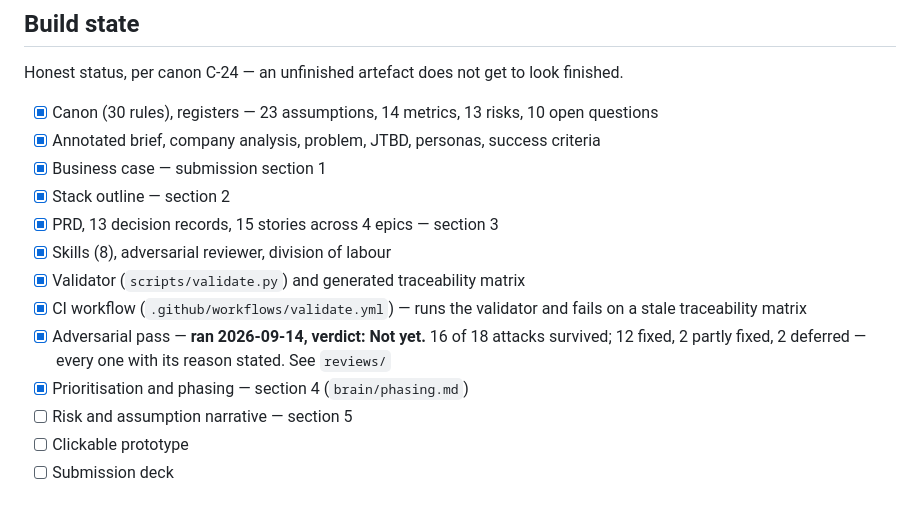
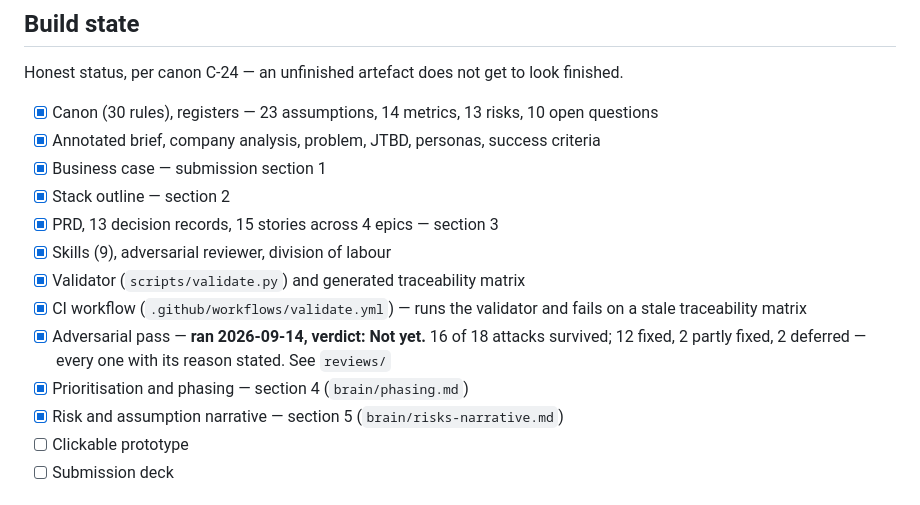
Before and after one commit to dannydaley76/cameramatics-product-brain, a Markdown page: README.md, the part around the change. Rendered like a GitHub page.

```diff
--- a/README.md
+++ b/README.md
@@ -94,12 +94,12 @@ finished.
 - [x] Business case — submission section 1
 - [x] Stack outline — section 2
 - [x] PRD, 13 decision records, 15 stories across 4 epics — section 3
-- [x] Skills (8), adversarial reviewer, division of labour
+- [x] Skills (9), adversarial reviewer, division of labour
 - [x] Validator (`scripts/validate.py`) and generated traceability matrix
 - [x] CI workflow (`.github/workflows/validate.yml`) — runs the validator and fails on a stale traceability matrix
 - [x] Adversarial pass — **ran 2026-09-14, verdict: Not yet.** 16 of 18 attacks survived; 12 fixed, 2 partly fixed, 2 deferred — every one with its reason stated. See `reviews/`
 - [x] Prioritisation and phasing — section 4 (`brain/phasing.md`)
-- [ ] Risk and assumption narrative — section 5
+- [x] Risk and assumption narrative — section 5 (`brain/risks-narrative.md`)
 - [ ] Clickable prototype
 - [ ] Submission deck
 
```
Also changed, not shown: brain/risks-narrative.md (added, +196 -0 lines), skills/risk-narrative.md (added, +74 -0 lines).
